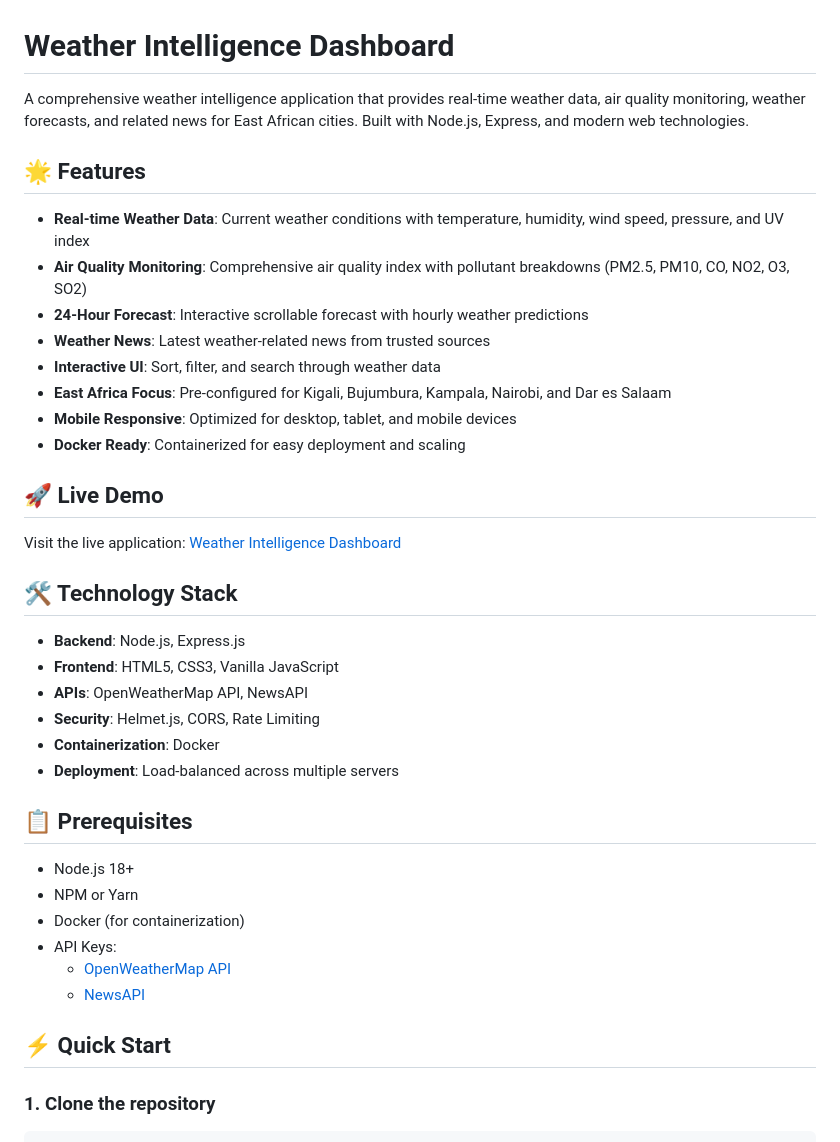
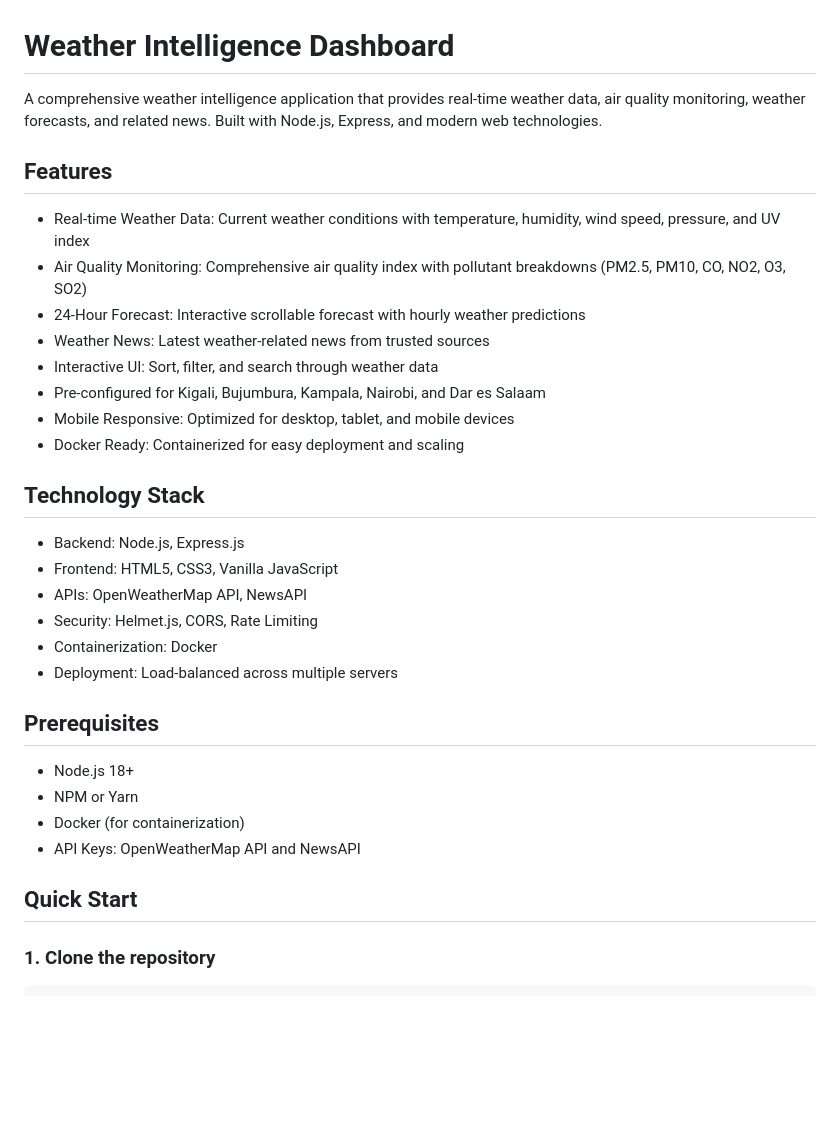
Before and after one commit to igaimerca/api-weather-dashboard, a Markdown page: README.md, the part around the change printed below. Drawn GitHub-style; blank space fills up the shorter version.

````diff
--- a/README.md
+++ b/README.md
@@ -1,41 +1,35 @@
 # Weather Intelligence Dashboard
 
-A comprehensive weather intelligence application that provides real-time weather data, air quality monitoring, weather forecasts, and related news for East African cities. Built with Node.js, Express, and modern web technologies.
+A comprehensive weather intelligence application that provides real-time weather data, air quality monitoring, weather forecasts, and related news. Built with Node.js, Express, and modern web technologies.
 
-## 🌟 Features
+## Features
 
-- **Real-time Weather Data**: Current weather conditions with temperature, humidity, wind speed, pressure, and UV index
-- **Air Quality Monitoring**: Comprehensive air quality index with pollutant breakdowns (PM2.5, PM10, CO, NO2, O3, SO2)
-- **24-Hour Forecast**: Interactive scrollable forecast with hourly weather predictions
-- **Weather News**: Latest weather-related news from trusted sources
-- **Interactive UI**: Sort, filter, and search through weather data
-- **East Africa Focus**: Pre-configured for Kigali, Bujumbura, Kampala, Nairobi, and Dar es Salaam
-- **Mobile Responsive**: Optimized for desktop, tablet, and mobile devices
-- **Docker Ready**: Containerized for easy deployment and scaling
+- Real-time Weather Data: Current weather conditions with temperature, humidity, wind speed, pressure, and UV index
+- Air Quality Monitoring: Comprehensive air quality index with pollutant breakdowns (PM2.5, PM10, CO, NO2, O3, SO2)
+- 24-Hour Forecast: Interactive scrollable forecast with hourly weather predictions
+- Weather News: Latest weather-related news from trusted sources
+- Interactive UI: Sort, filter, and search through weather data
+- Pre-configured for Kigali, Bujumbura, Kampala, Nairobi, and Dar es Salaam
+- Mobile Responsive: Optimized for desktop, tablet, and mobile devices
+- Docker Ready: Containerized for easy deployment and scaling
 
-## 🚀 Live Demo
+## Technology Stack
 
-Visit the live application: [Weather Intelligence Dashboard](https://your-domain.com)
+- Backend: Node.js, Express.js
+- Frontend: HTML5, CSS3, Vanilla JavaScript
+- APIs: OpenWeatherMap API, NewsAPI
+- Security: Helmet.js, CORS, Rate Limiting
+- Containerization: Docker
+- Deployment: Load-balanced across multiple servers
 
-## 🛠 Technology Stack
-
-- **Backend**: Node.js, Express.js
-- **Frontend**: HTML5, CSS3, Vanilla JavaScript
-- **APIs**: OpenWeatherMap API, NewsAPI
-- **Security**: Helmet.js, CORS, Rate Limiting
-- **Containerization**: Docker
-- **Deployment**: Load-balanced across multiple servers
-
-## 📋 Prerequisites
+## Prerequisites
 
 - Node.js 18+
 - NPM or Yarn
 - Docker (for containerization)
-- API Keys:
-  - [OpenWeatherMap API](https://openweathermap.org/api)
-  - [NewsAPI](https://newsapi.org/)
+- API Keys: OpenWeatherMap API and NewsAPI
 
-## ⚡ Quick Start
+## Quick Start
 
 ### 1. Clone the repository
 ```bash
````
Also changed, not shown: other parts of README.md (+23 -132 lines).
